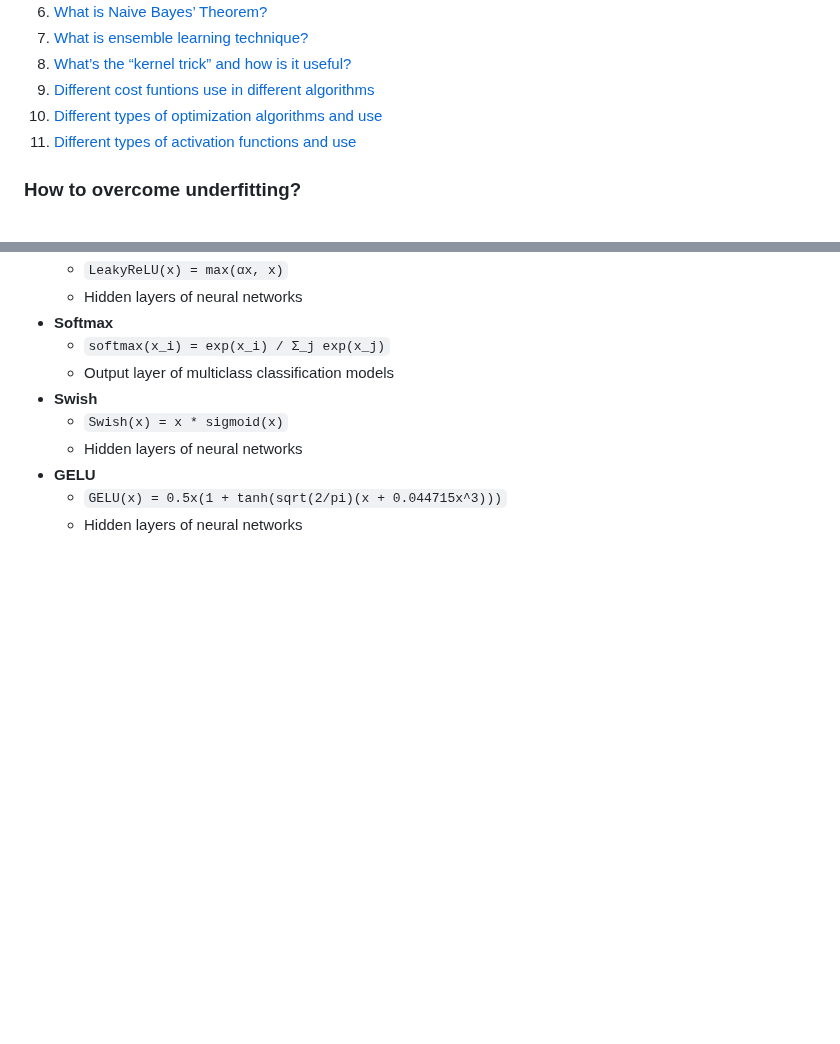
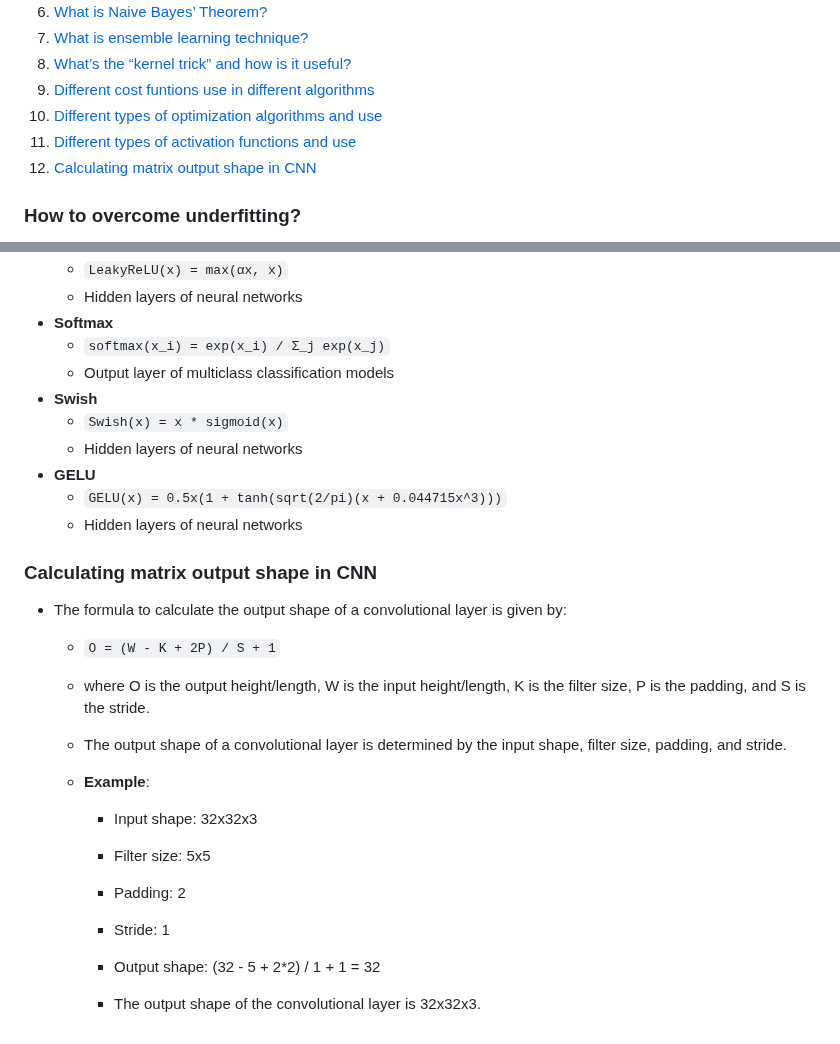
Before and after one commit to Abdur-Rahim-sheikh/ml_prep, a Markdown page: README.md, 2 parts joined by grey strips. Rendered like a GitHub page; blank space fills up the shorter version.

Commit message:
matrix output shape calculation

```diff
--- a/README.md
+++ b/README.md
@@ -11,6 +11,7 @@
 9. [Different cost funtions use in different algorithms](#different-cost-funtions-use-in-different-algorithms)
 10. [Different types of optimization algorithms and use](#different-types-of-optimization-algorithms-and-use)
 11. [Different types of activation functions and use](#different-types-of-activation-functions-and-use)
+12. [Calculating matrix output shape in CNN](#calculating-matrix-output-shape-in-cnn)
 
 ### How to overcome underfitting?
 1) Increase Model Complexity
@@ -152,3 +153,18 @@ name of some kernels:
 - **GELU**
     - `GELU(x) = 0.5x(1 + tanh(sqrt(2/pi)(x + 0.044715x^3)))`
     - Hidden layers of neural networks
+
+### Calculating matrix output shape in CNN
+- The formula to calculate the output shape of a convolutional layer is given by:
+    - `O = (W - K + 2P) / S + 1`
+    - where O is the output height/length, W is the input height/length, K is the filter size, P is the padding, and S is the stride.
+    - The output shape of a convolutional layer is determined by the input shape, filter size, padding, and stride.
+
+    - **Example**:
+        - Input shape: 32x32x3
+        - Filter size: 5x5
+        - Padding: 2
+        - Stride: 1
+        - Output shape: (32 - 5 + 2*2) / 1 + 1 = 32
+
+        - The output shape of the convolutional layer is 32x32x3.
```
